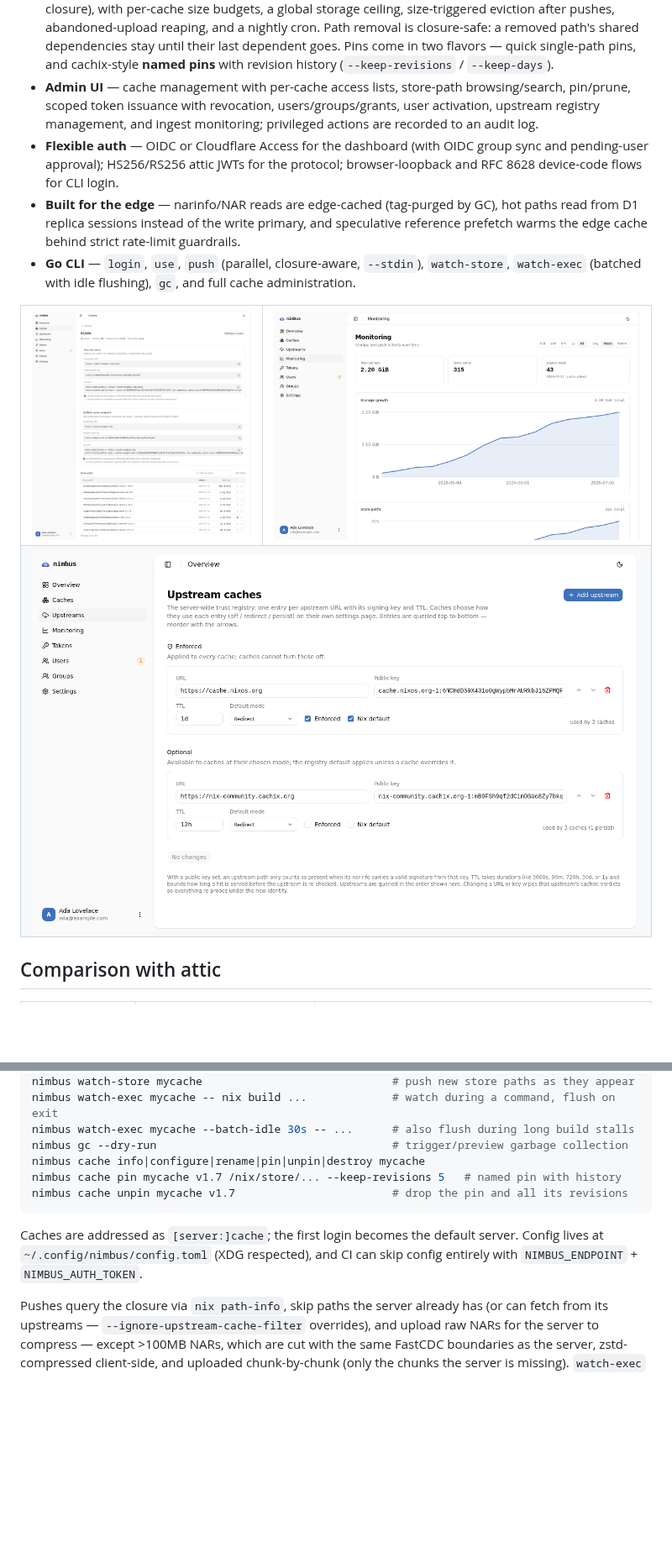
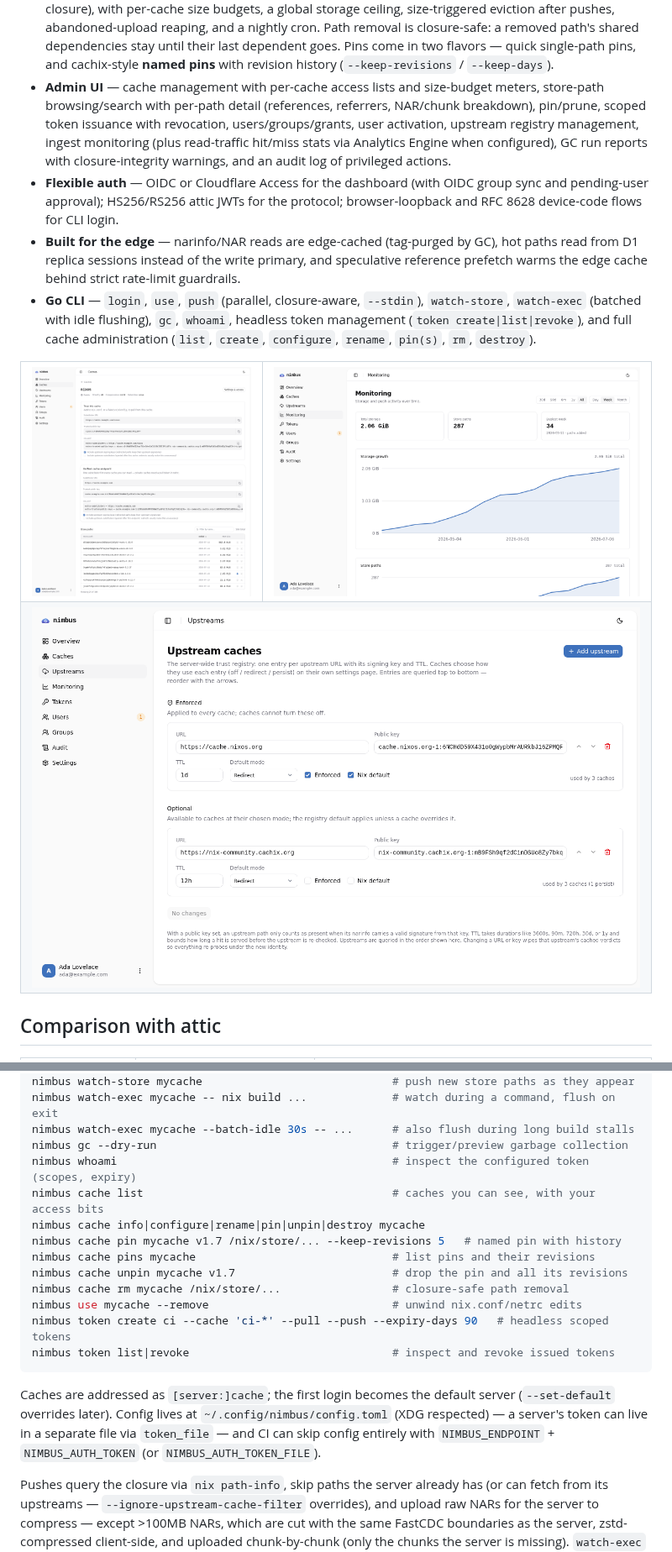
Before and after one commit to kclejeune/nimbus, a Markdown page: README.md, 2 parts joined by grey strips. Shown at 84% size. Rendered like a GitHub page; pictures changed too: docs/screenshots/cache-detail.png, docs/screenshots/monitoring.png, docs/screenshots/upstreams.png; blank space fills up the shorter version.

Commit message:
docs: document headless admin CLI/API, audit viewer, and traffic metrics
Refresh screenshots; drop the closed gaps (per-path destroy, headless
token minting) and note the remaining bootstrap-identity caveat.

````diff
--- a/README.md
+++ b/README.md
@@ -91,10 +91,13 @@ underneath for one that fits inside a Worker's constraints.
   shared dependencies stay until their last dependent goes. Pins come in two
   flavors — quick single-path pins, and cachix-style **named pins** with
   revision history (`--keep-revisions` / `--keep-days`).
-- **Admin UI** — cache management with per-cache access lists, store-path
-  browsing/search, pin/prune, scoped token issuance with revocation,
-  users/groups/grants, user activation, upstream registry management, and
-  ingest monitoring; privileged actions are recorded to an audit log.
+- **Admin UI** — cache management with per-cache access lists and size-budget
+  meters, store-path browsing/search with per-path detail (references,
+  referrers, NAR/chunk breakdown), pin/prune, scoped token issuance with
+  revocation, users/groups/grants, user activation, upstream registry
+  management, ingest monitoring (plus read-traffic hit/miss stats via
+  Analytics Engine when configured), GC run reports with closure-integrity
+  warnings, and an audit log of privileged actions.
 - **Flexible auth** — OIDC or Cloudflare Access for the dashboard (with OIDC
   group sync and pending-user approval); HS256/RS256 attic JWTs for the
   protocol; browser-loopback and RFC 8628 device-code flows for CLI login.
@@ -103,8 +106,10 @@ underneath for one that fits inside a Worker's constraints.
   and speculative reference prefetch warms the edge cache behind strict
   rate-limit guardrails.
 - **Go CLI** — `login`, `use`, `push` (parallel, closure-aware, `--stdin`),
-  `watch-store`, `watch-exec` (batched with idle flushing), `gc`, and full
-  cache administration.
+  `watch-store`, `watch-exec` (batched with idle flushing), `gc`, `whoami`,
+  headless token management (`token create|list|revoke`), and full cache
+  administration (`list`, `create`, `configure`, `rename`, `pin(s)`, `rm`,
+  `destroy`).
 
 <table>
   <tr>
@@ -174,14 +179,23 @@ nimbus watch-store mycache                             # push new store paths as
 nimbus watch-exec mycache -- nix build ...             # watch during a command, flush on exit
 nimbus watch-exec mycache --batch-idle 30s -- ...      # also flush during long build stalls
 nimbus gc --dry-run                                    # trigger/preview garbage collection
+nimbus whoami                                          # inspect the configured token (scopes, expiry)
+nimbus cache list                                      # caches you can see, with your access bits
 nimbus cache info|configure|rename|pin|unpin|destroy mycache
 nimbus cache pin mycache v1.7 /nix/store/... --keep-revisions 5   # named pin with history
+nimbus cache pins mycache                              # list pins and their revisions
 nimbus cache unpin mycache v1.7                        # drop the pin and all its revisions
+nimbus cache rm mycache /nix/store/...                 # closure-safe path removal
+nimbus use mycache --remove                            # unwind nix.conf/netrc edits
+nimbus token create ci --cache 'ci-*' --pull --push --expiry-days 90   # headless scoped tokens
+nimbus token list|revoke                               # inspect and revoke issued tokens
 ```
 
 Caches are addressed as `[server:]cache`; the first login becomes the default
-server. Config lives at `~/.config/nimbus/config.toml` (XDG respected), and
-CI can skip config entirely with `NIMBUS_ENDPOINT` + `NIMBUS_AUTH_TOKEN`.
+server (`--set-default` overrides later). Config lives at
+`~/.config/nimbus/config.toml` (XDG respected) — a server's token can live in
+a separate file via `token_file` — and CI can skip config entirely with
+`NIMBUS_ENDPOINT` + `NIMBUS_AUTH_TOKEN` (or `NIMBUS_AUTH_TOKEN_FILE`).
 
 Pushes query the closure via `nix path-info`, skip paths the server already
 has (or can fetch from its upstreams — `--ignore-upstream-cache-filter`
````
Also changed, not shown: other parts of README.md (+4 -4 lines), docs/screenshots/overview.png.
